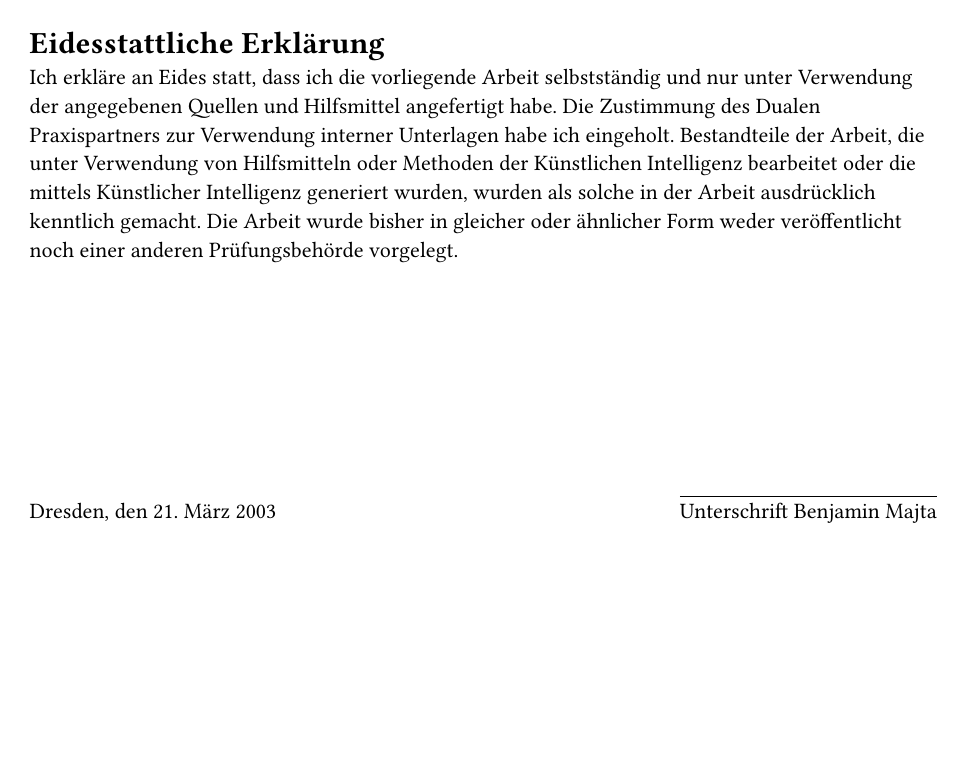
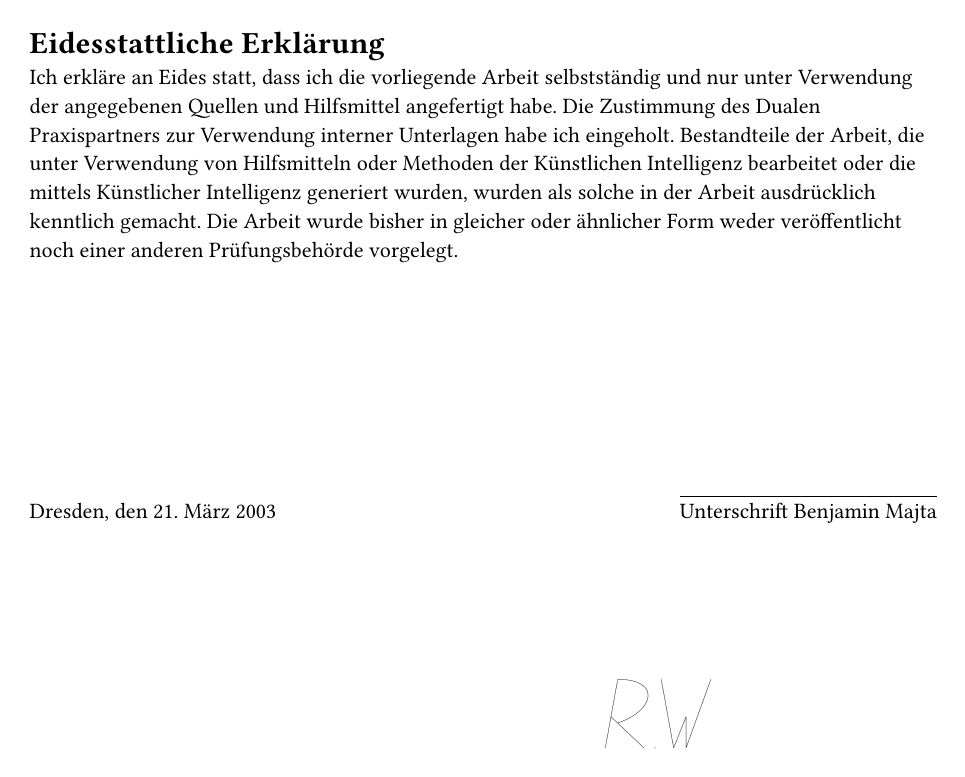
Before and after one commit to benjaminmjta/DHSN-Typst-Template, a Typst document (sure.typ): page 1 of 2. Compiled offline with Typst 0.15.

Commit message:
Unterschrift

```diff
--- a/sure.typ
+++ b/sure.typ
@@ -11,6 +11,10 @@ Intelligenz generiert wurden, wurden als solche in der Arbeit ausdrücklich kenn
 gemacht. Die Arbeit wurde bisher in gleicher oder ähnlicher Form weder
 veröffentlicht noch einer anderen Prüfungsbehörde vorgelegt.
 
+#place(top + left, dx: 285pt, dy: 320pt)[
+  #image("figures/Unterschrift.png", height: 40pt)
+]
+
 #v(10em)
 #align(center)[
   #block(width: 100%)[
```
Also changed, not shown: figures/Unterschrift.png (added), thesis.pdf.
